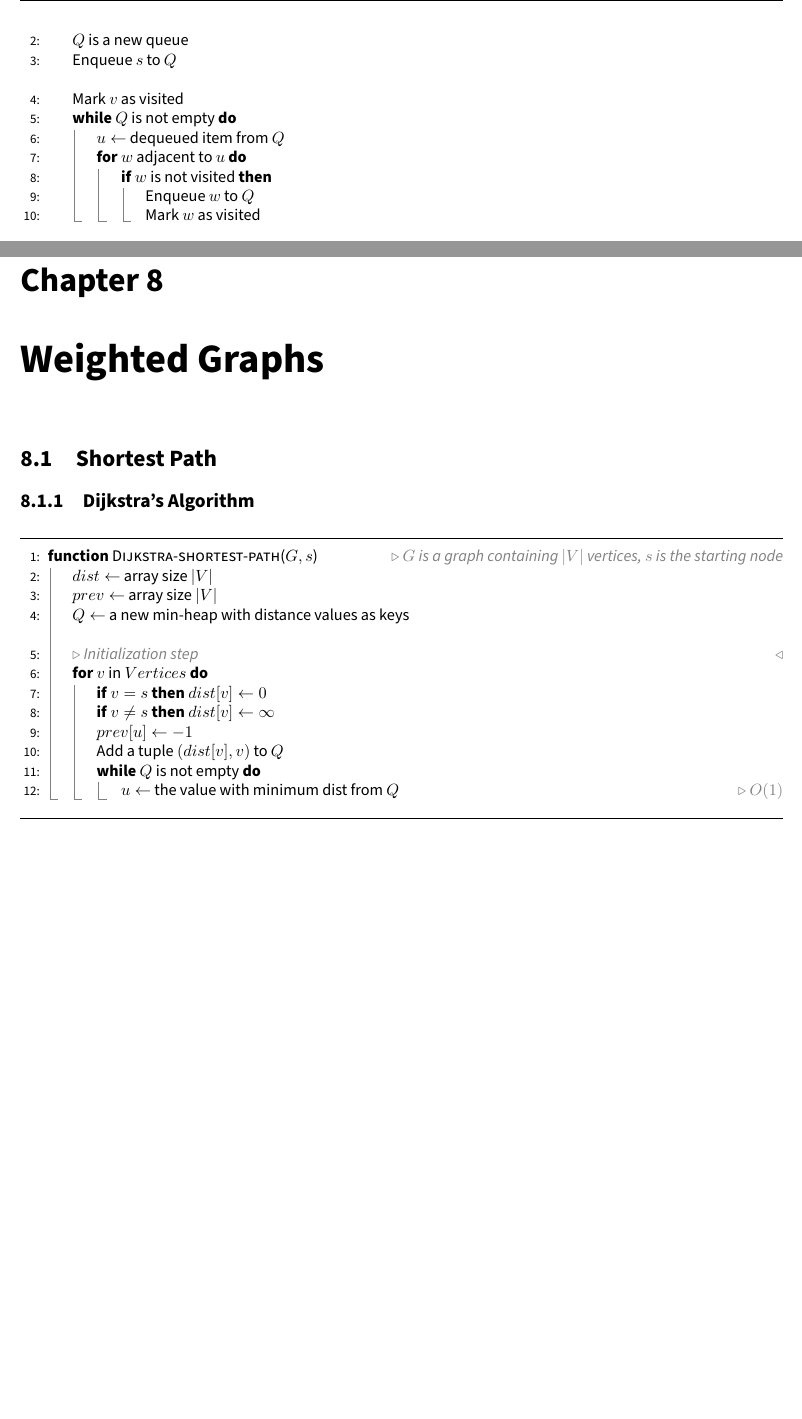
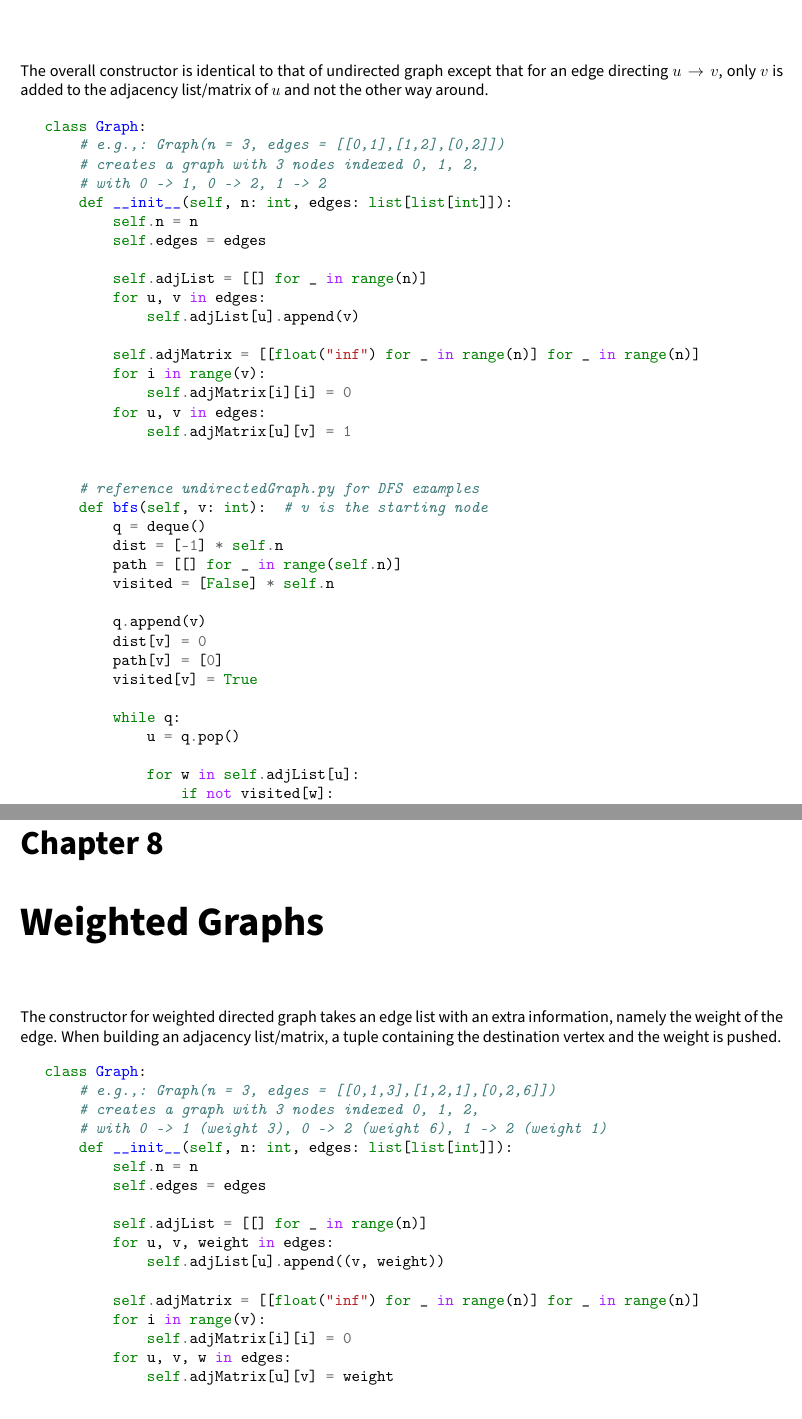
Before and after one commit to theopn/2024-class-reviews, a LaTeX thesis (cs251/cs251.tex, which reads cs251/chapters/chapter6.tex, cs251/chapters/chapter7.tex, cs251/chapters/chapter8.tex): two parts of pages 21 and 23 of 25 before the commit and two parts of pages 23 and 25 of 28 after it, joined at a grey line, cut at the place of the change, the shorter picture padded with empty space. Compiled offline with pdfLaTeX.

Commit message:
feat(cs251): add graph python pseudocode (dijkstra, floyd-warshall, dfs, bfs, topo sort, constructors)

```diff
--- a/cs251/chapters/chapter6.tex
+++ b/cs251/chapters/chapter6.tex
@@ -12,0 +16,14 @@
+    # creates a graph with 3 nodes indexed 0, 1, 2,
+    # with each connected to each other
+    def __init__(self, n: int, edges: list[list[int]]):
+        self.n = n
+
+        self.adjList = [[] for _ in range(n)]
+        for u, v in edges:
+            self.adjList[u].append(v)
+            self.adjList[v].append(u)
+
+        self.adjMatrix = [[float("inf") for _ in range(n)] for _ in range(n)]
+        for i in range(v):
+            self.adjMatrix[i][i] = 0
+        for u, v in edges:
@@ -12,0 +39,5 @@
+    def bfs(self, v: int):  # v is the starting node
+        q = deque()
+        dist = [-1] * self.n
+        path = [[] for _ in range(self.n)]
+        visited = [False] * self.n
@@ -12,0 +53,2 @@
+            for w in self.adjList[u]:
+                if not visited[w]:
@@ -36 +68,6 @@
+    def dfs_iterative(self, v: int):  # v is the starting node
+        st = []
+        dist = [-1] * self.n
+        path = [[] for _ in range(self.n)]
+        visited = [False] * self.n
 
@@ -37,0 +82,2 @@
+            for w in self.adjList[u]:
+                if not visited[w]:
@@ -41,0 +102,2 @@
+        for w in self.adjList[v]:
+            if not visited[w]:
@@ -46,17 +107,3 @@
-  \State $Q$ is a new queue
-  \State Enqueue $s$ to $Q$
-  \item[]
-  \State Mark $v$ as visited
-  \While{$Q$ is not empty}
-  \State $u \gets$ dequeued item from $Q$
-  \For{$w$ adjacent to $u$}
-  \If{$w$ is not visited}
-  \State Enqueue $w$ to $Q$
-  \State Mark $w$ as visited
-  \EndIf
-  \EndFor
-  \EndWhile
-  \EndFunction
-\end{algorithmic}
-\noindent \hrulefill
+    def find_connected_comp(self):
+        visited = [False] * self.n
 
@@ -63,0 +112 @@ blah blah
+        for v in range(self.n):
--- /dev/null
+++ b/cs251/chapters/chapter7.tex
@@ -0,0 +1,46 @@
+\noindent The overall constructor is identical to that of undirected graph except that for an edge directing $u \rightarrow v$, only $v$ is added to the adjacency list/matrix of $u$ and not the other way around.
+
+\begin{python}
+class Graph:
+    # e.g.,: Graph(n = 3, edges = [[0,1],[1,2],[0,2]])
+    # creates a graph with 3 nodes indexed 0, 1, 2,
+    # with 0 -> 1, 0 -> 2, 1 -> 2
+    def __init__(self, n: int, edges: list[list[int]]):
+        self.n = n
+        self.edges = edges
+
+        self.adjList = [[] for _ in range(n)]
+        for u, v in edges:
+            self.adjList[u].append(v)
+
+        self.adjMatrix = [[float("inf") for _ in range(n)] for _ in range(n)]
+        for i in range(v):
+            self.adjMatrix[i][i] = 0
+        for u, v in edges:
+            self.adjMatrix[u][v] = 1
+
+
+    # reference undirectedGraph.py for DFS examples
+    def bfs(self, v: int):  # v is the starting node
+        q = deque()
+        dist = [-1] * self.n
+        path = [[] for _ in range(self.n)]
+        visited = [False] * self.n
+
+        q.append(v)
+        dist[v] = 0
+        path[v] = [0]
+        visited[v] = True
+
+        while q:
+            u = q.pop()
+
+            for w in self.adjList[u]:
+                if not visited[w]:
+                    q.append(w)
+                    dist[w] = dist[u] + 1
+                    path[w] = path[u] + [w]
+                    visited[w] = True
+
+        return dist, path, visited
+\end{python}
@@ -0,0 +64,5 @@
+        for u, v in self.edges:
+            indeg[v] += 1
+
+        q = deque()
+        for v in range(self.n):
@@ -0,0 +77 @@
+            for w in self.adjList[u]:
--- /dev/null
+++ b/cs251/chapters/chapter8.tex
@@ -0,0 +1,22 @@
+The constructor for weighted directed graph takes an edge list with an extra information, namely the weight of the edge.
+When building an adjacency list/matrix, a tuple containing the destination vertex and the weight is pushed.
+
+\begin{python}
+class Graph:
+    # e.g.,: Graph(n = 3, edges = [[0,1,3],[1,2,1],[0,2,6]])
+    # creates a graph with 3 nodes indexed 0, 1, 2,
+    # with 0 -> 1 (weight 3), 0 -> 2 (weight 6), 1 -> 2 (weight 1)
+    def __init__(self, n: int, edges: list[list[int]]):
+        self.n = n
+        self.edges = edges
+
+        self.adjList = [[] for _ in range(n)]
+        for u, v, weight in edges:
+            self.adjList[u].append((v, weight))
+
+        self.adjMatrix = [[float("inf") for _ in range(n)] for _ in range(n)]
+        for i in range(v):
+            self.adjMatrix[i][i] = 0
+        for u, v, w in edges:
+            self.adjMatrix[u][v] = weight
+\end{python}
@@ -0,0 +80 @@
+                for w, weight in self.adjList[u]:
@@ -0,0 +100,3 @@
+        for k in range(self.n):
+            for i in range(self.n):
+                for j in range(self.n):
--- a/cs251/cs251.tex
+++ b/cs251/cs251.tex
@@ -105,3 +105,4 @@
 
 \chapter{Directed Graphs}
 
+\import{chapters}{chapter7.tex}
@@ -121,31 +111,3 @@
 
 \chapter{Weighted Graphs}
 
-\section{Shortest Path}
-
-\subsection{Dijkstra's Algorithm}
-
-\noindent \hrulefill
-\begin{algorithmic}[1]
-  \Function{Dijkstra-shortest-path}{$G, s$} \Comment{$G$ is a graph containing $|V|$ vertices, $s$ is the starting node}
-    \State $dist \gets$ array size $|V|$
-    \State $prev \gets$ array size $|V|$
-    \State $Q \gets$ a new min-heap with distance values as keys
-    \item[]
-    \LComment{Initialization step}
-    \For{$v$ in $Vertices$}
-      \If{$v = s$}
-        $dist[v] \gets 0$
-      \EndIf
-      \If{$v \neq s$}
-        $dist[v] \gets \infty$
-      \EndIf
-      \State $prev[u] \gets -1$
-      \State Add a tuple $(dist[v], v)$ to $Q$
-      \While{$Q$ is not empty}
-        \State $u \gets$ the value with minimum dist from $Q$ \Comment{$O(1)$}
-      \EndWhile
-    \EndFor
-  \EndFunction
-\end{algorithmic}
-\noindent \hrulefill
```
Also changed, not shown: README.md, cs251/cs251.pdf, cs251/chapters/chapter6.tex (90 more changed lines), cs251/chapters/chapter7.tex (35 more changed lines), cs251/chapters/chapter8.tex (117 more changed lines), cs251/cs251.tex (87 more changed lines).
